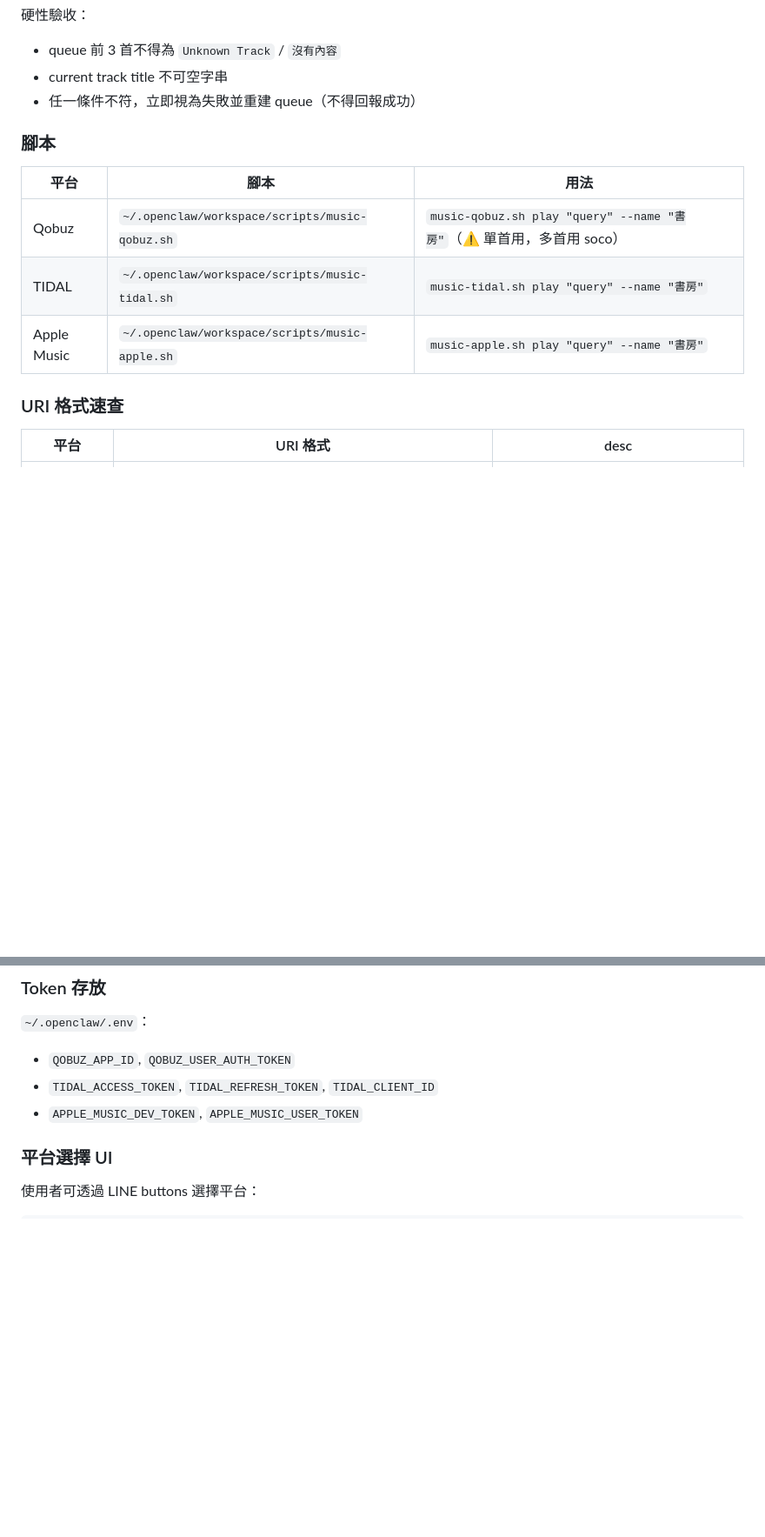
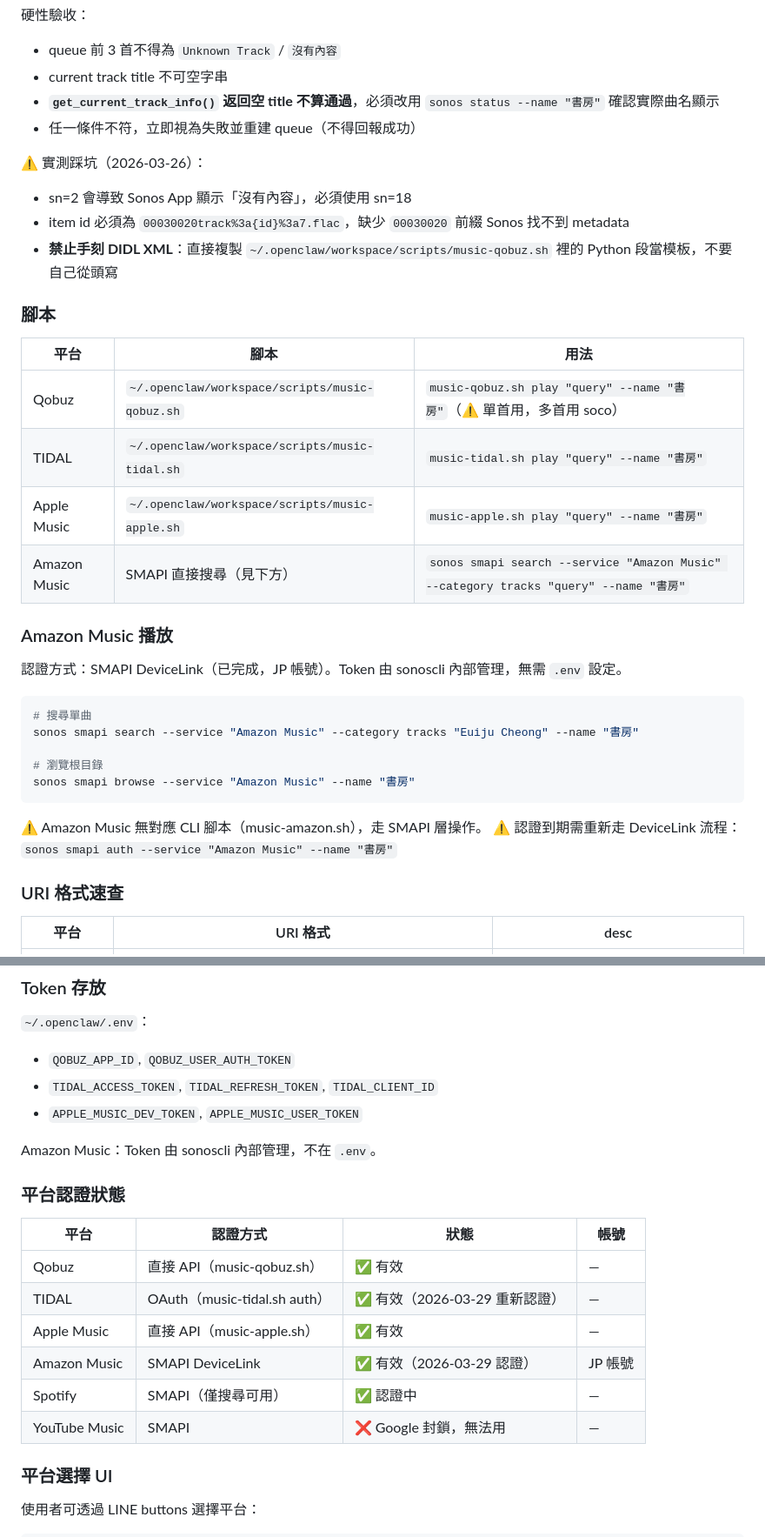
Before and after one commit to walkpod1007/life-os, a Markdown page: skills/sonoscli/SKILL.md, 2 parts joined by grey strips. Shown at 87% size. Rendered like a GitHub page; blank space fills up the shorter version.

````diff
--- a/skills/sonoscli/SKILL.md
+++ b/skills/sonoscli/SKILL.md
@@ -165,7 +165,13 @@ speaker.play_from_queue(0)
 硬性驗收：
 - queue 前 3 首不得為 `Unknown Track` / `沒有內容`
 - current track title 不可空字串
+- **`get_current_track_info()` 返回空 title 不算通過**，必須改用 `sonos status --name "書房"` 確認實際曲名顯示
 - 任一條件不符，立即視為失敗並重建 queue（不得回報成功）
+
+⚠️ 實測踩坑（2026-03-26）：
+- sn=2 會導致 Sonos App 顯示「沒有內容」，必須使用 sn=18
+- item id 必須為 `00030020track%3a{id}%3a7.flac`，缺少 `00030020` 前綴 Sonos 找不到 metadata
+- **禁止手刻 DIDL XML**：直接複製 `~/.openclaw/workspace/scripts/music-qobuz.sh` 裡的 Python 段當模板，不要自己從頭寫
 
 ### 腳本
 | 平台 | 腳本 | 用法 |
@@ -173,6 +179,22 @@ speaker.play_from_queue(0)
 | Qobuz | `~/.openclaw/workspace/scripts/music-qobuz.sh` | `music-qobuz.sh play "query" --name "書房"`（⚠️ 單首用，多首用 soco） |
 | TIDAL | `~/.openclaw/workspace/scripts/music-tidal.sh` | `music-tidal.sh play "query" --name "書房"` |
 | Apple Music | `~/.openclaw/workspace/scripts/music-apple.sh` | `music-apple.sh play "query" --name "書房"` |
+| Amazon Music | SMAPI 直接搜尋（見下方） | `sonos smapi search --service "Amazon Music" --category tracks "query" --name "書房"` |
+
+### Amazon Music 播放
+
+認證方式：SMAPI DeviceLink（已完成，JP 帳號）。Token 由 sonoscli 內部管理，無需 `.env` 設定。
+
+```bash
+# 搜尋單曲
+sonos smapi search --service "Amazon Music" --category tracks "Euiju Cheong" --name "書房"
+
+# 瀏覽根目錄
+sonos smapi browse --service "Amazon Music" --name "書房"
+```
+
+⚠️ Amazon Music 無對應 CLI 腳本（music-amazon.sh），走 SMAPI 層操作。
+⚠️ 認證到期需重新走 DeviceLink 流程：`sonos smapi auth --service "Amazon Music" --name "書房"`
 
 ### URI 格式速查
 | 平台 | URI 格式 | desc |
@@ -199,6 +221,18 @@ s.avTransport.AddURIToQueue([
 - `QOBUZ_APP_ID`, `QOBUZ_USER_AUTH_TOKEN`
 - `TIDAL_ACCESS_TOKEN`, `TIDAL_REFRESH_TOKEN`, `TIDAL_CLIENT_ID`
 - `APPLE_MUSIC_DEV_TOKEN`, `APPLE_MUSIC_USER_TOKEN`
+
+Amazon Music：Token 由 sonoscli 內部管理，不在 `.env`。
+
+### 平台認證狀態
+| 平台 | 認證方式 | 狀態 | 帳號 |
+|------|---------|------|------|
+| Qobuz | 直接 API（music-qobuz.sh） | ✅ 有效 | — |
+| TIDAL | OAuth（music-tidal.sh auth） | ✅ 有效（2026-03-29 重新認證） | — |
+| Apple Music | 直接 API（music-apple.sh） | ✅ 有效 | — |
+| Amazon Music | SMAPI DeviceLink | ✅ 有效（2026-03-29 認證） | JP 帳號 |
+| Spotify | SMAPI（僅搜尋可用） | ✅ 認證中 | — |
+| YouTube Music | SMAPI | ❌ Google 封鎖，無法用 | — |
 
 ### 平台選擇 UI
 使用者可透過 LINE buttons 選擇平台：
````
Also changed, not shown: other parts of skills/sonoscli/SKILL.md (+49 -3 lines).
